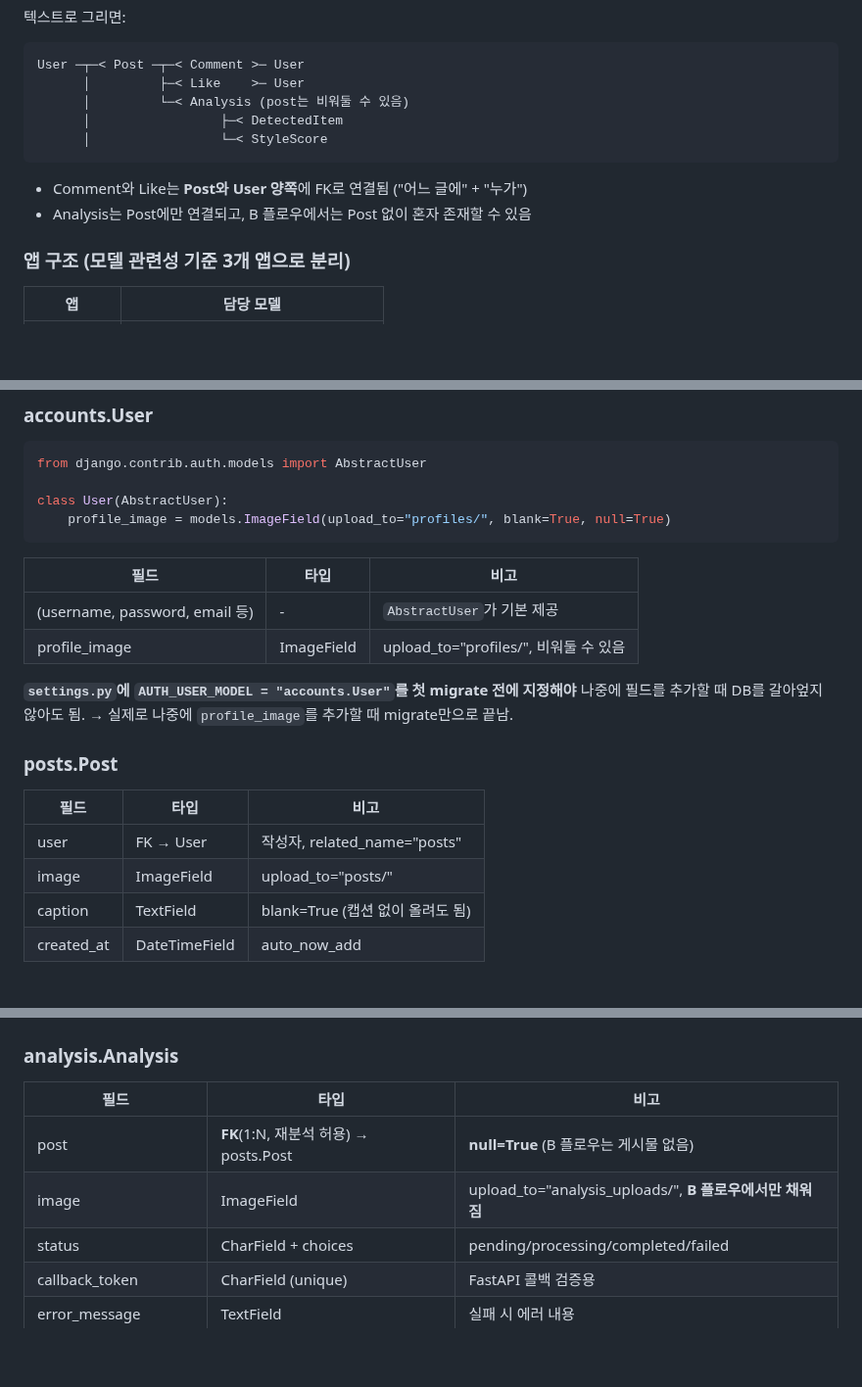
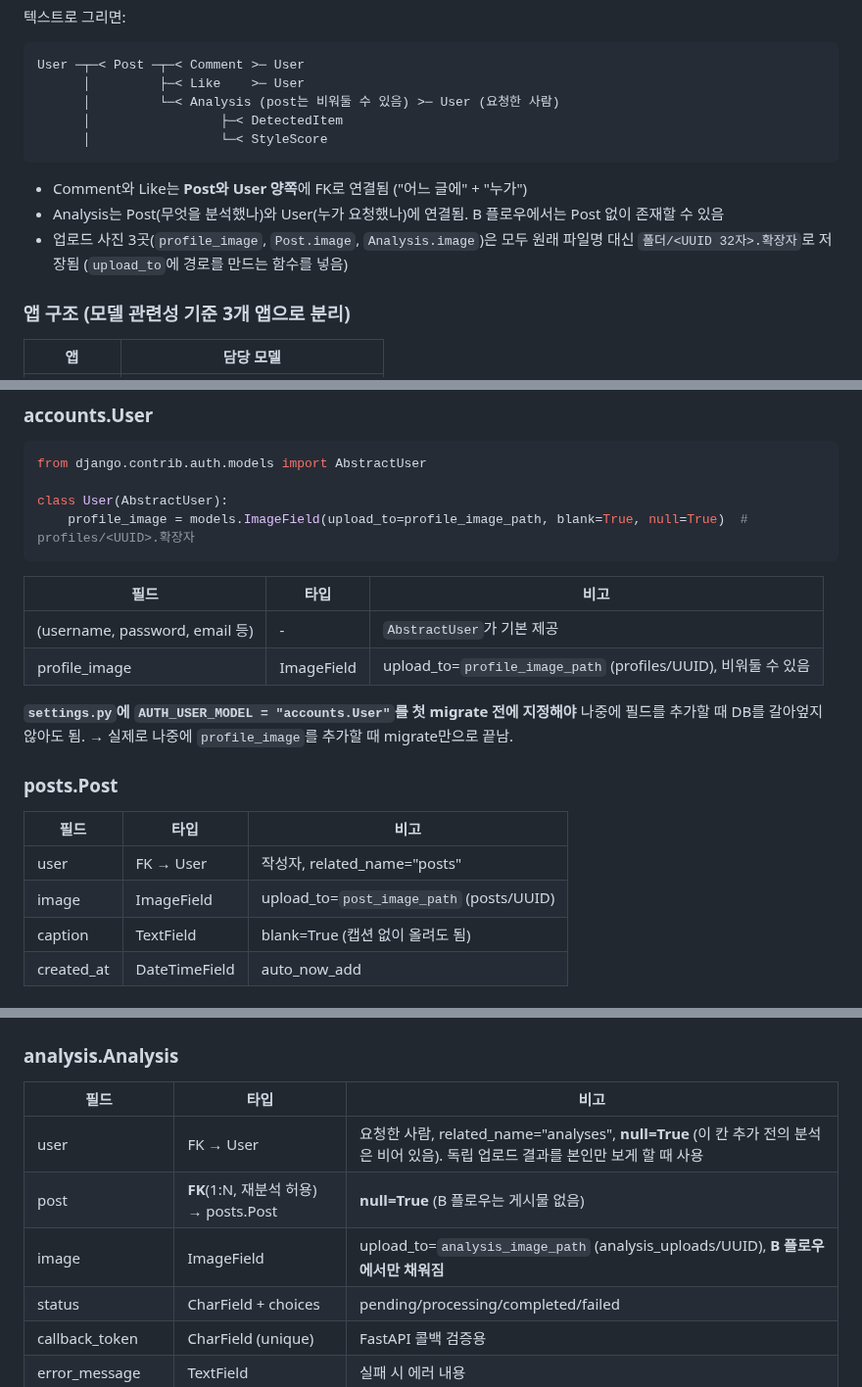
Before and after one commit to dbst0508-beep/mini_pro_MV, a Markdown page: docs/erd.md, 3 parts joined by grey strips. Shown at 98% size. GitHub-like rendering; blank space fills up the shorter version.

Commit message:
docs: 분석 주인 기록·본인만 보기·UUID 작업 문서 추가, ERD 갱신

````diff
--- a/docs/erd.md
+++ b/docs/erd.md
@@ -76,13 +78,14 @@ erDiagram
 ```
 User ─┬─< Post ─┬─< Comment >─ User
       │         ├─< Like    >─ User
-      │         └─< Analysis (post는 비워둘 수 있음)
+      │         └─< Analysis (post는 비워둘 수 있음) >─ User (요청한 사람)
       │                 ├─< DetectedItem
       │                 └─< StyleScore
 ```
 
 - Comment와 Like는 **Post와 User 양쪽**에 FK로 연결됨 ("어느 글에" + "누가")
-- Analysis는 Post에만 연결되고, B 플로우에서는 Post 없이 혼자 존재할 수 있음
+- Analysis는 Post(무엇을 분석했나)와 User(누가 요청했나)에 연결됨. B 플로우에서는 Post 없이 존재할 수 있음
+- 업로드 사진 3곳(`profile_image`, `Post.image`, `Analysis.image`)은 모두 원래 파일명 대신 `폴더/<UUID 32자>.확장자`로 저장됨 (`upload_to`에 경로를 만드는 함수를 넣음)
 
 ### 앱 구조 (모델 관련성 기준 3개 앱으로 분리)
 
@@ -100,13 +103,13 @@ User ─┬─< Post ─┬─< Comment >─ User
 from django.contrib.auth.models import AbstractUser
 
 class User(AbstractUser):
-    profile_image = models.ImageField(upload_to="profiles/", blank=True, null=True)
+    profile_image = models.ImageField(upload_to=profile_image_path, blank=True, null=True)  # profiles/<UUID>.확장자
 ```
 
 | 필드 | 타입 | 비고 |
 |---|---|---|
 | (username, password, email 등) | - | `AbstractUser`가 기본 제공 |
-| profile_image | ImageField | upload_to="profiles/", 비워둘 수 있음 |
+| profile_image | ImageField | upload_to=`profile_image_path` (profiles/UUID), 비워둘 수 있음 |
 
 **`settings.py`에 `AUTH_USER_MODEL = "accounts.User"`를 첫 migrate 전에 지정해야** 나중에 필드를 추가할 때 DB를 갈아엎지 않아도 됨.
 → 실제로 나중에 `profile_image`를 추가할 때 migrate만으로 끝남.
@@ -116,7 +119,7 @@ class User(AbstractUser):
 | 필드 | 타입 | 비고 |
 |---|---|---|
 | user | FK → User | 작성자, related_name="posts" |
-| image | ImageField | upload_to="posts/" |
+| image | ImageField | upload_to=`post_image_path` (posts/UUID) |
 | caption | TextField | blank=True (캡션 없이 올려도 됨) |
 | created_at | DateTimeField | auto_now_add |
 
@@ -142,8 +145,9 @@ class User(AbstractUser):
 
 | 필드 | 타입 | 비고 |
 |---|---|---|
+| user | FK → User | 요청한 사람, related_name="analyses", **null=True** (이 칸 추가 전의 분석은 비어 있음). 독립 업로드 결과를 본인만 보게 할 때 사용 |
 | post | **FK**(1:N, 재분석 허용) → posts.Post | **null=True** (B 플로우는 게시물 없음) |
-| image | ImageField | upload_to="analysis_uploads/", **B 플로우에서만 채워짐** |
+| image | ImageField | upload_to=`analysis_image_path` (analysis_uploads/UUID), **B 플로우에서만 채워짐** |
 | status | CharField + choices | pending/processing/completed/failed |
 | callback_token | CharField (unique) | FastAPI 콜백 검증용 |
 | error_message | TextField | 실패 시 에러 내용 |
````
Also changed, not shown: other parts of docs/erd.md (+5 -3 lines), docs/2026-11-05-security-ownership-uuid.md (added, +320 -0 lines).
